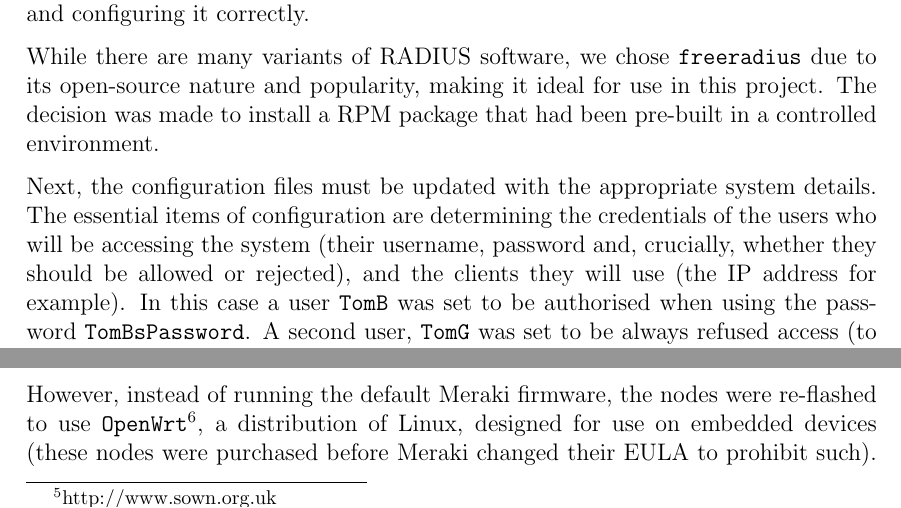
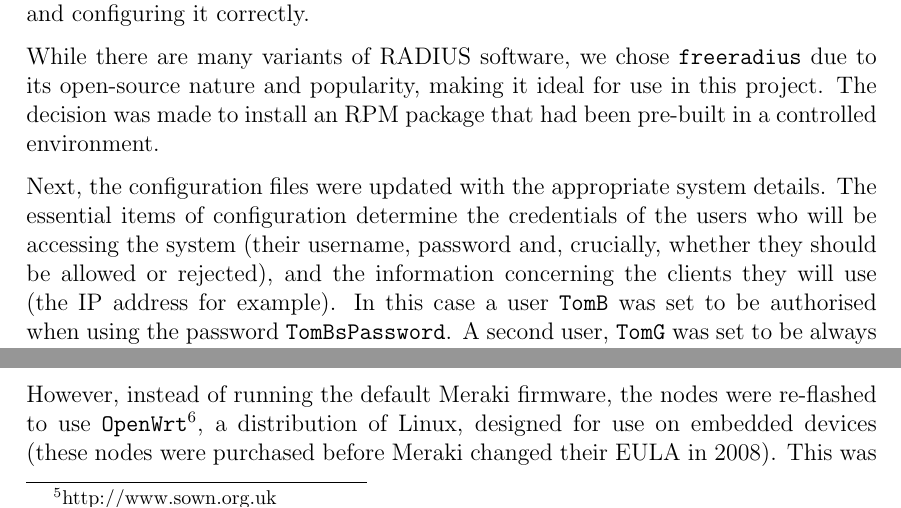
Before and after one commit to Landric/wireless-report, a LaTeX thesis (Report.tex): two parts of page 7 of 17, joined at a grey line, cut so that both start at the same text. Compiled offline with pdfLaTeX.

Commit message:
Minor typos and fixes

```diff
--- a/Report.tex
+++ b/Report.tex
@@ -102,9 +102,9 @@ The next stage was to implement the supplicant and authenticator in reality (see
 \label{sec:implementation;sub:components;sub:server}
 Implementing (as well as debugging and testing) the authentication server made up the bulk of this author's individual contribution. The consisted of researching the appropriate server-side software, installing it on a virtual machine hosted by ECS and configuring it correctly.
 
-While there are many variants of RADIUS software, we chose \texttt{freeradius} due to its open-source nature and popularity, making it ideal for use in this project. The decision was made to install a RPM package that had been pre-built in a controlled environment.
+While there are many variants of RADIUS software, we chose \texttt{freeradius} due to its open-source nature and popularity, making it ideal for use in this project. The decision was made to install an RPM package that had been pre-built in a controlled environment.
 
-Next, the configuration files must be updated with the appropriate system details. The essential items of configuration are determining the credentials of the users who will be accessing the system (their username, password and, crucially, whether they should be allowed or rejected), and the clients they will use (the IP address for example). In this case a user \texttt{TomB} was set to be authorised when using the password \texttt{TomBsPassword}. A second user, \texttt{TomG} was set to be always refused access (to demonstrate revoked credentials - see section \ref{sec:evaluation;sub:testing}). The next stage was to generate the necessary certificates that were used to identify the server (using EAP-TTLS). These were edited and made from within \texttt{raddb/certs/}. Finally, the appropriate EAP method needed to be configured, and pointed towards the generated certificates.
+Next, the configuration files were updated with the appropriate system details. The essential items of configuration determine the credentials of the users who will be accessing the system (their username, password and, crucially, whether they should be allowed or rejected), and the information concerning the clients they will use (the IP address for example). In this case a user \texttt{TomB} was set to be authorised when using the password \texttt{TomBsPassword}. A second user, \texttt{TomG} was set to be always refused access (to demonstrate revoked credentials - see section \ref{sec:evaluation;sub:testing}). The next stage was to generate the necessary certificates that were used to identify the server (using EAP-TTLS). These were edited and made from within \texttt{raddb/certs/}. Finally, the appropriate EAP method needed to be configured, and pointed towards the generated certificates.
 
 Example code from these key files can be found in appendix \ref{sec:Code;sub:radius}.
 
@@ -117,7 +117,7 @@ We received on loan from the Southampton University Wireless Society (SUWS)\foot
 \caption{A Meraki Mini access point, similar to the ones used in this project \cite{imagemeraki}}
 \end{figure}
 
-However, instead of running the default Meraki firmware, the nodes were re-flashed to use \texttt{OpenWrt}\footnote{https://openwrt.org/}, a distribution of Linux, designed for use on embedded devices (these nodes were purchased before Meraki changed their EULA to prohibit such). This was used to build and run \texttt{hostapd} authenticator software\footnote{http://w1.fi/} which runs in user space, in the background, relaying messages from supplicant to server.
+However, instead of running the default Meraki firmware, the nodes were re-flashed to use \texttt{OpenWrt}\footnote{https://openwrt.org/}, a distribution of Linux, designed for use on embedded devices (these nodes were purchased before Meraki changed their EULA in 2008). This was used to build and run \texttt{hostapd} authenticator software\footnote{http://w1.fi/} which runs in user space, in the background, relaying messages from supplicant to server.
 
 \subsubsection{Client}
 \label{sec:implementation;sub:components;sub:client}
```
Also changed, not shown: Report.pdf, Report.tex (2 more changed lines).
